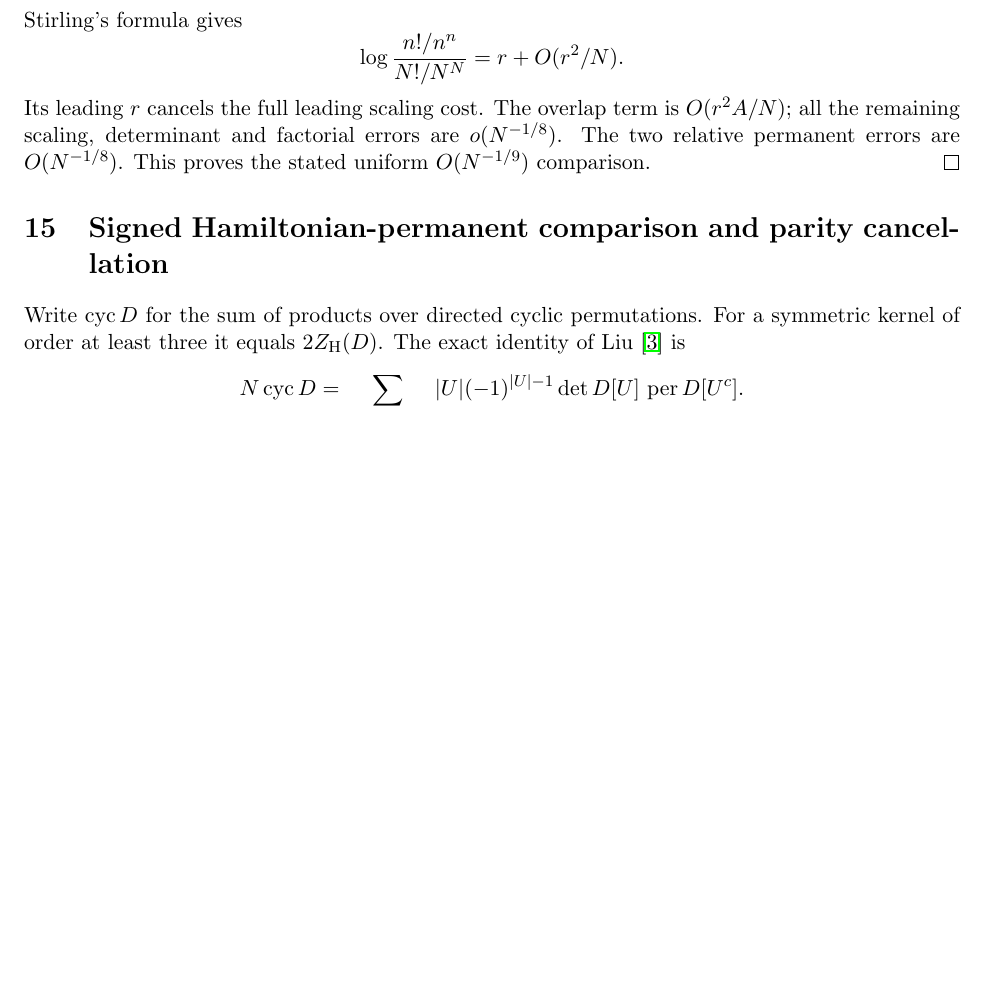
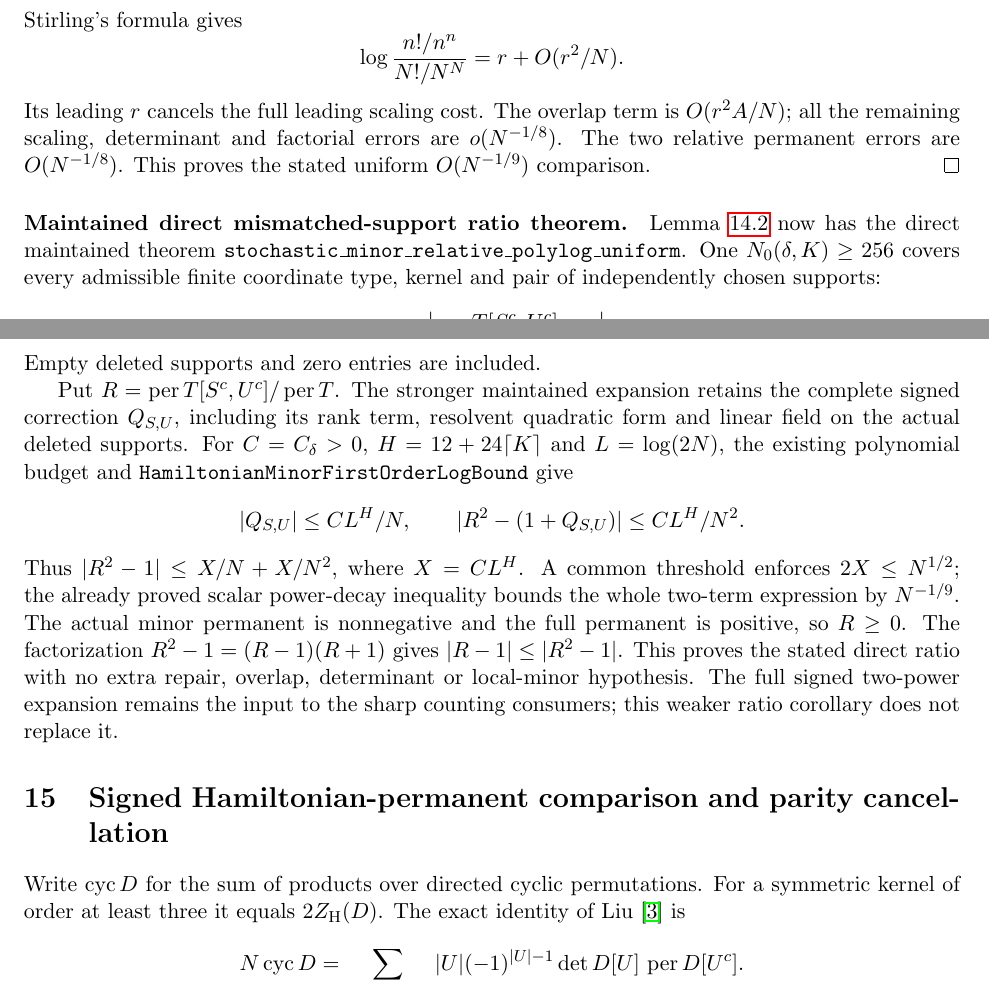
Before and after one commit to kimihiro64/prime-factor-oscillations, a LaTeX paper (paper/weighted-expander-rounding-20261114/main.tex, which reads paper/weighted-expander-rounding-20261114/relative-permanents.tex): part of page 70 of 117 before the commit and two parts of pages 70 and 71 of 117 after it, the two joined at a grey line, cut so that both start at the same text, the shorter picture padded with empty space. Compiled offline with pdfLaTeX.

Commit message:
Complete direct uniform compensated minor ratios on independent supports

```diff
--- a/paper/weighted-expander-rounding-20261114/relative-permanents.tex
+++ b/paper/weighted-expander-rounding-20261114/relative-permanents.tex
@@ -831,3 +833,41 @@ determinant and factorial errors are \(o(N^{-1/8})\).
 The two relative permanent errors are \(O(N^{-1/8})\).
 This proves the stated uniform \(O(N^{-1/9})\) comparison.
 \end{proof}
+
+\paragraph{Maintained direct mismatched-support ratio theorem.}
+Lemma~\ref{lem:relativecompensatedminors} now has the direct
+maintained theorem
+\texttt{stochastic\_minor\_relative\_polylog\_uniform}.
+One \(N_0(\delta,K)\geq256\) covers every admissible finite
+coordinate type, kernel and pair of independently chosen supports:
+\[
+ \operatorname{per}T>0,\qquad
+ \left|\frac{\operatorname{per}T[S^c,U^c]}
+                 {\operatorname{per}T}-1\right|\leq N^{-1/9}.
+\]
+Empty deleted supports and zero entries are included.
+
+Put \(R=\operatorname{per}T[S^c,U^c]/\operatorname{per}T\).
+The stronger maintained expansion retains the complete signed
+correction \(Q_{S,U}\), including its rank term, resolvent
+quadratic form and linear field on the actual deleted supports.
+For \(C=C_\delta>0\), \(H=12+24\lceil K\rceil\) and \(L=\log(2N)\),
+the existing polynomial budget and
+\texttt{HamiltonianMinorFirstOrderLogBound} give
+\[
+ |Q_{S,U}|\leq CL^H/N,\qquad
+ |R^2-(1+Q_{S,U})|\leq CL^H/N^2.
+\]
+Thus \(\lvert R^2-1\rvert\leq X/N+X/N^2\), where \(X=CL^H\).
+A common threshold enforces \(2X\leq N^{1/2}\);
+the already proved scalar power-decay inequality bounds the
+whole two-term expression by \(N^{-1/9}\).
+The actual minor permanent is nonnegative and the full permanent
+is positive, so \(R\geq0\). The factorization
+\(R^2-1=(R-1)(R+1)\) gives
+\(\lvert R-1\rvert\leq\lvert R^2-1\rvert\).
+This proves the stated direct ratio with no extra repair,
+overlap, determinant or local-minor hypothesis.
+The full signed two-power expansion remains the input to the
+sharp counting consumers; this weaker ratio corollary does not
+replace it.
```
Also changed, not shown: paper/weighted-expander-rounding-20261114/relative-permanents.tex (8 more changed lines), 3 other files.
